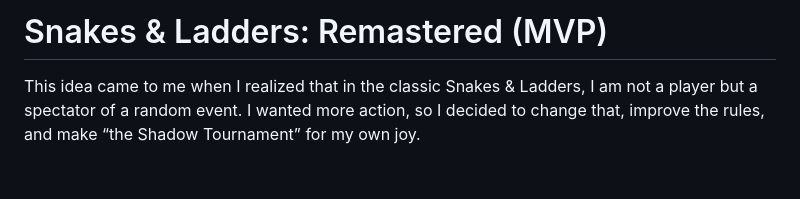
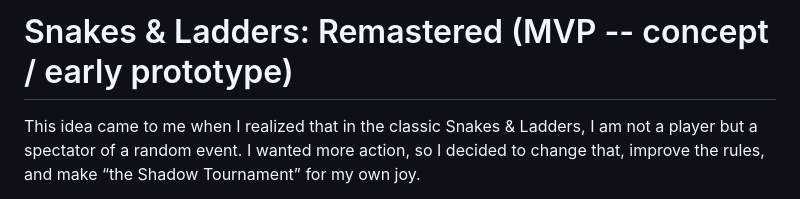
Before and after one commit to RedSerge/snakes-n-ladders-remastered, a Markdown page: README.md, the part around the change. GitHub-like rendering; blank space fills up the shorter version.

```diff
--- a/README.md
+++ b/README.md
@@ -1,4 +1,4 @@
-# Snakes & Ladders: Remastered (MVP)
+# Snakes & Ladders: Remastered (MVP -- concept / early prototype)
 
 This idea came to me when I realized that in the classic Snakes & Ladders, I am not a player but a spectator of a random event. I wanted more action, so I decided to change that, improve the rules, and make “the Shadow Tournament” for my own joy.
 
```
